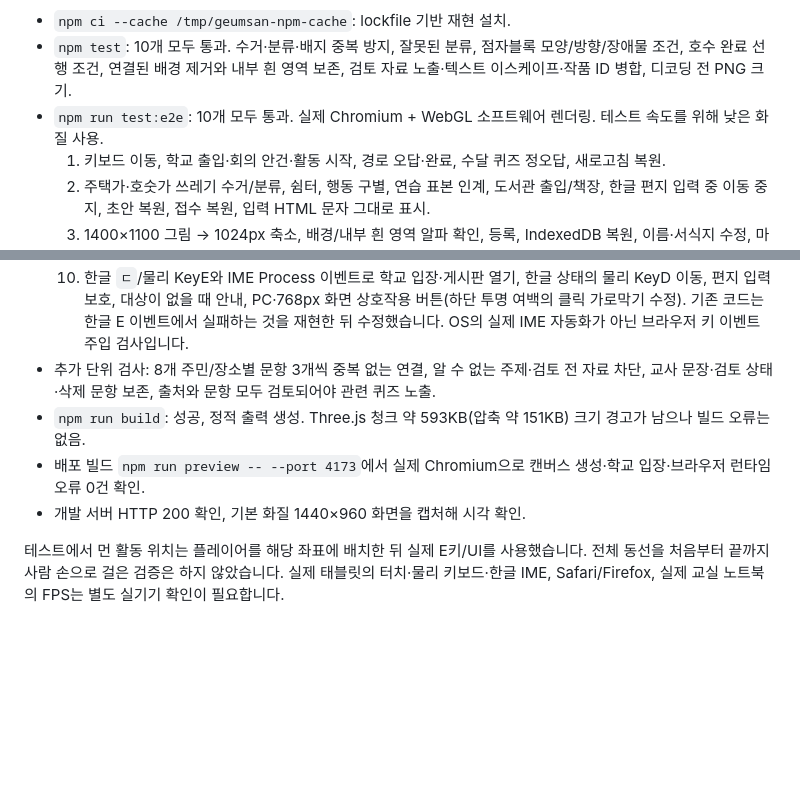
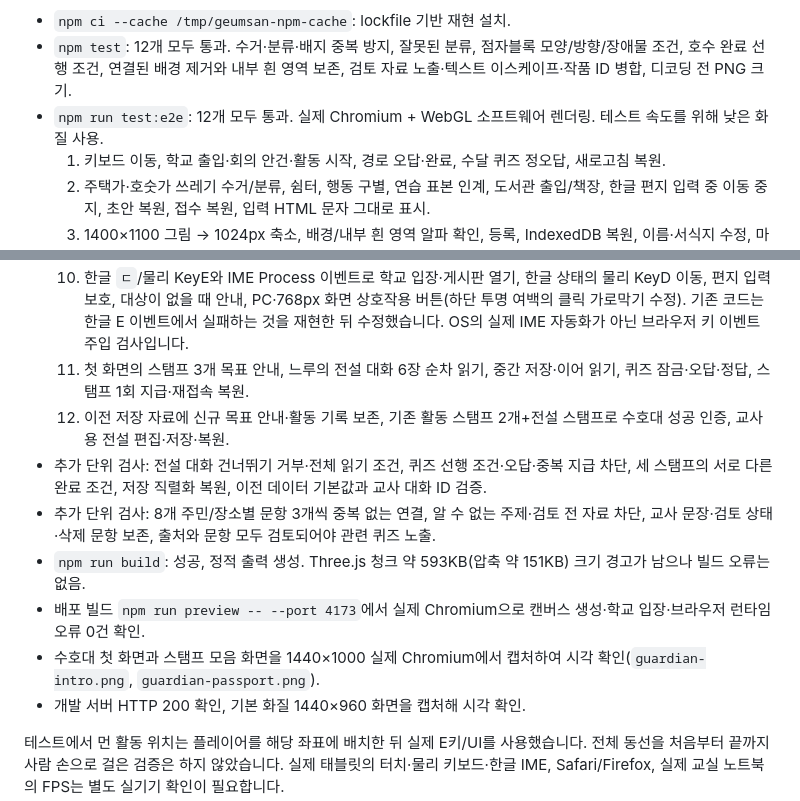
Before and after one commit to rkdrkals0227/Idea-prj-_ver1, a Markdown page: docs/VALIDATION.md, 2 parts joined by grey strips. Rendered like a GitHub page; blank space fills up the shorter version.

```diff
--- a/docs/VALIDATION.md
+++ b/docs/VALIDATION.md
@@ -4,7 +4,7 @@
 
 - `npm ci --cache /tmp/geumsan-npm-cache`: lockfile 기반 재현 설치.
-- `npm test`: 10개 모두 통과. 수거·분류·배지 중복 방지, 잘못된 분류, 점자블록 모양/방향/장애물 조건, 호수 완료 선행 조건, 연결된 배경 제거와 내부 흰 영역 보존, 검토 자료 노출·텍스트 이스케이프·작품 ID 병합, 디코딩 전 PNG 크기.
-- `npm run test:e2e`: 10개 모두 통과. 실제 Chromium + WebGL 소프트웨어 렌더링. 테스트 속도를 위해 낮은 화질 사용.
+- `npm test`: 12개 모두 통과. 수거·분류·배지 중복 방지, 잘못된 분류, 점자블록 모양/방향/장애물 조건, 호수 완료 선행 조건, 연결된 배경 제거와 내부 흰 영역 보존, 검토 자료 노출·텍스트 이스케이프·작품 ID 병합, 디코딩 전 PNG 크기.
+- `npm run test:e2e`: 12개 모두 통과. 실제 Chromium + WebGL 소프트웨어 렌더링. 테스트 속도를 위해 낮은 화질 사용.
   1. 키보드 이동, 학교 출입·회의 안건·활동 시작, 경로 오답·완료, 수달 퀴즈 정오답, 새로고침 복원.
   2. 주택가·호숫가 쓰레기 수거/분류, 쉼터, 행동 구별, 연습 표본 인계, 도서관 출입/책장, 한글 편지 입력 중 이동 중지, 초안 복원, 접수 복원, 입력 HTML 문자 그대로 표시.
   3. 1400×1100 그림 → 1024px 축소, 배경/내부 흰 영역 알파 확인, 등록, IndexedDB 복원, 이름·서식지 수정, 마을·지도·도감 ID 일치, 작품 내보내기·삭제.
@@ -15,9 +15,13 @@
   8. 주민 5명의 이야기와 첫 퀴즈가 서로 다름, 우체부 퀴즈 3개 완료·다음 문제 주제 유지·마무리·재접속 후 복원.
   9. 숲길·아파트·도서관의 전용 퀴즈, 관련 주제에 검토 문항이 없을 때 다른 문제로 대체하지 않음.
   10. 한글 `ㄷ`/물리 KeyE와 IME Process 이벤트로 학교 입장·게시판 열기, 한글 상태의 물리 KeyD 이동, 편지 입력 보호, 대상이 없을 때 안내, PC·768px 화면 상호작용 버튼(하단 투명 여백의 클릭 가로막기 수정). 기존 코드는 한글 E 이벤트에서 실패하는 것을 재현한 뒤 수정했습니다. OS의 실제 IME 자동화가 아닌 브라우저 키 이벤트 주입 검사입니다.
+  11. 첫 화면의 스탬프 3개 목표 안내, 느루의 전설 대화 6장 순차 읽기, 중간 저장·이어 읽기, 퀴즈 잠금·오답·정답, 스탬프 1회 지급·재접속 복원.
+  12. 이전 저장 자료에 신규 목표 안내·활동 기록 보존, 기존 활동 스탬프 2개+전설 스탬프로 수호대 성공 인증, 교사용 전설 편집·저장·복원.
+- 추가 단위 검사: 전설 대화 건너뛰기 거부·전체 읽기 조건, 퀴즈 선행 조건·오답·중복 지급 차단, 세 스탬프의 서로 다른 완료 조건, 저장 직렬화 복원, 이전 데이터 기본값과 교사 대화 ID 검증.
 - 추가 단위 검사: 8개 주민/장소별 문항 3개씩 중복 없는 연결, 알 수 없는 주제·검토 전 자료 차단, 교사 문장·검토 상태·삭제 문항 보존, 출처와 문항 모두 검토되어야 관련 퀴즈 노출.
 - `npm run build`: 성공, 정적 출력 생성. Three.js 청크 약 593KB(압축 약 151KB) 크기 경고가 남으나 빌드 오류는 없음.
 - 배포 빌드 `npm run preview -- --port 4173`에서 실제 Chromium으로 캔버스 생성·학교 입장·브라우저 런타임 오류 0건 확인.
+- 수호대 첫 화면과 스탬프 모음 화면을 1440×1000 실제 Chromium에서 캡처하여 시각 확인(`guardian-intro.png`, `guardian-passport.png`).
 - 개발 서버 HTTP 200 확인, 기본 화질 1440×960 화면을 캡처해 시각 확인.
 
 테스트에서 먼 활동 위치는 플레이어를 해당 좌표에 배치한 뒤 실제 E키/UI를 사용했습니다. 전체 동선을 처음부터 끝까지 사람 손으로 걸은 검증은 하지 않았습니다. 실제 태블릿의 터치·물리 키보드·한글 IME, Safari/Firefox, 실제 교실 노트북의 FPS는 별도 실기기 확인이 필요합니다.
```
Also changed, not shown: other parts of docs/VALIDATION.md (+1 -1 lines), README.md (+20 -0 lines), docs/guardian-intro.png (added), docs/guardian-passport.png (added), 10 other files.
